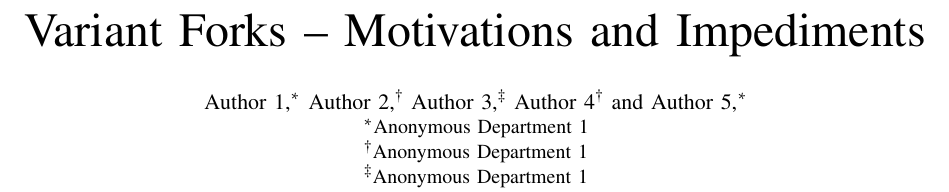
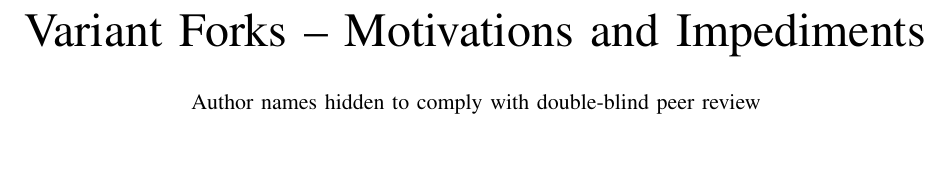
Before and after one commit to johnxu21/variants_motivations, a LaTeX paper (0main.tex): part of page 1 of 12, cut so that both start at the same text, the shorter picture padded with empty space. Compiled offline with pdfLaTeX.

Commit message:
Abstract + remove number of authors

```diff
--- a/0main.tex
+++ b/0main.tex
@@ -17,15 +17,8 @@
 % 	}
 
 
-\author{\IEEEauthorblockN{Author 1,\IEEEauthorrefmark{1}
- 		Author 2,\IEEEauthorrefmark{2}
- 		Author 3,\IEEEauthorrefmark{3}
- 		Author 4\IEEEauthorrefmark{2} and
- 		Author 5,\IEEEauthorrefmark{1}}
- 	\IEEEauthorblockA{\IEEEauthorrefmark{1}Anonymous Department 1}
- 	\IEEEauthorblockA{\IEEEauthorrefmark{2}Anonymous Department 1}
- 	\IEEEauthorblockA{\IEEEauthorrefmark{3}Anonymous Department 1}
- 	}
+\author{\IEEEauthorblockN{Author names hidden to comply with double-blind peer review}
+}
 
 
 \maketitle
```
Also changed, not shown: 0main.tex (2 more changed lines).
